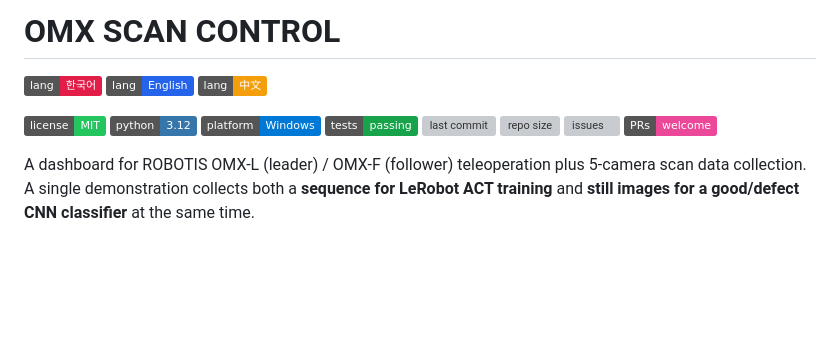
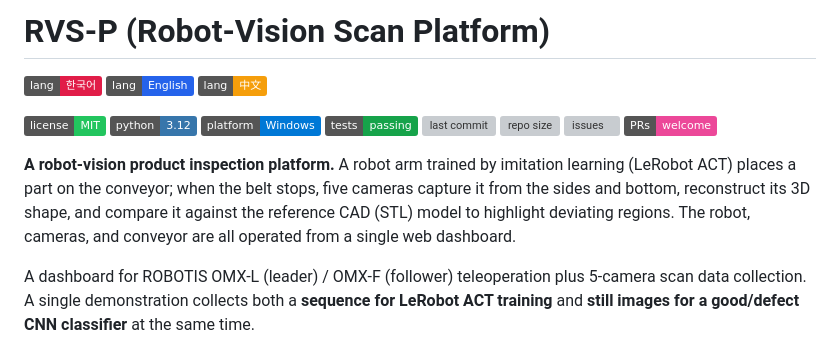
Before and after one commit to mgt0/RVS-P, a Markdown page: README.en.md, the part around one of its changes. Drawn GitHub-style; badges without logos; blank space fills up the shorter version; grey boxes are pictures that could not be loaded.

```diff
--- a/README.en.md
+++ b/README.en.md
@@ -1,4 +1,4 @@
-# OMX SCAN CONTROL
+# RVS-P (Robot-Vision Scan Platform)
 
 [![한국어](https://img.shields.io/badge/lang-한국어-e11d48)](README.md)
 [![English](https://img.shields.io/badge/lang-English-2563eb)](README.en.md)
@@ -14,4 +14,10 @@
 ![PRs welcome](https://img.shields.io/badge/PRs-welcome-ec4899)
+
+**A robot-vision product inspection platform.** A robot arm trained by imitation learning
+(LeRobot ACT) places a part on the conveyor; when the belt stops, five cameras capture it
+from the sides and bottom, reconstruct its 3D shape, and compare it against the reference
+CAD (STL) model to highlight deviating regions. The robot, cameras, and conveyor are all
+operated from a single web dashboard.
 
 A dashboard for ROBOTIS OMX-L (leader) / OMX-F (follower) teleoperation plus 5-camera
 scan data collection. A single demonstration collects both a **sequence for LeRobot ACT
```
Also changed, not shown: other parts of README.en.md (+3 -3 lines), README.md (+9 -4 lines), README.zh.md (+8 -4 lines).
